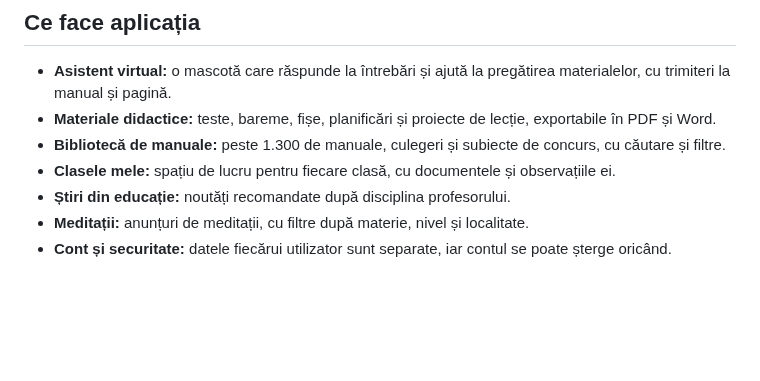
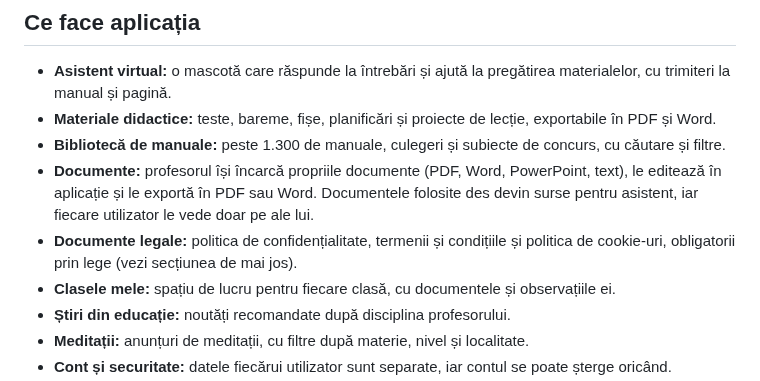
Before and after one commit to efleihraian/ProfPlus, a Markdown page: README.md, the part around the change. Drawn GitHub-style; blank space fills up the shorter version.

Commit message:
docs: add documents to feature list

```diff
--- a/README.md
+++ b/README.md
@@ -9,6 +9,8 @@ Aplicația există ca platformă web și ca aplicație Android (folderul [`andro
 - **Asistent virtual:** o mascotă care răspunde la întrebări și ajută la pregătirea materialelor, cu trimiteri la manual și pagină.
 - **Materiale didactice:** teste, bareme, fișe, planificări și proiecte de lecție, exportabile în PDF și Word.
 - **Bibliotecă de manuale:** peste 1.300 de manuale, culegeri și subiecte de concurs, cu căutare și filtre.
+- **Documente:** profesorul își încarcă propriile documente (PDF, Word, PowerPoint, text), le editează în aplicație și le exportă în PDF sau Word. Documentele folosite des devin surse pentru asistent, iar fiecare utilizator le vede doar pe ale lui.
+- **Documente legale:** politica de confidențialitate, termenii și condițiile și politica de cookie-uri, obligatorii prin lege (vezi secțiunea de mai jos).
 - **Clasele mele:** spațiu de lucru pentru fiecare clasă, cu documentele și observațiile ei.
 - **Știri din educație:** noutăți recomandate după disciplina profesorului.
 - **Meditații:** anunțuri de meditații, cu filtre după materie, nivel și localitate.
```
